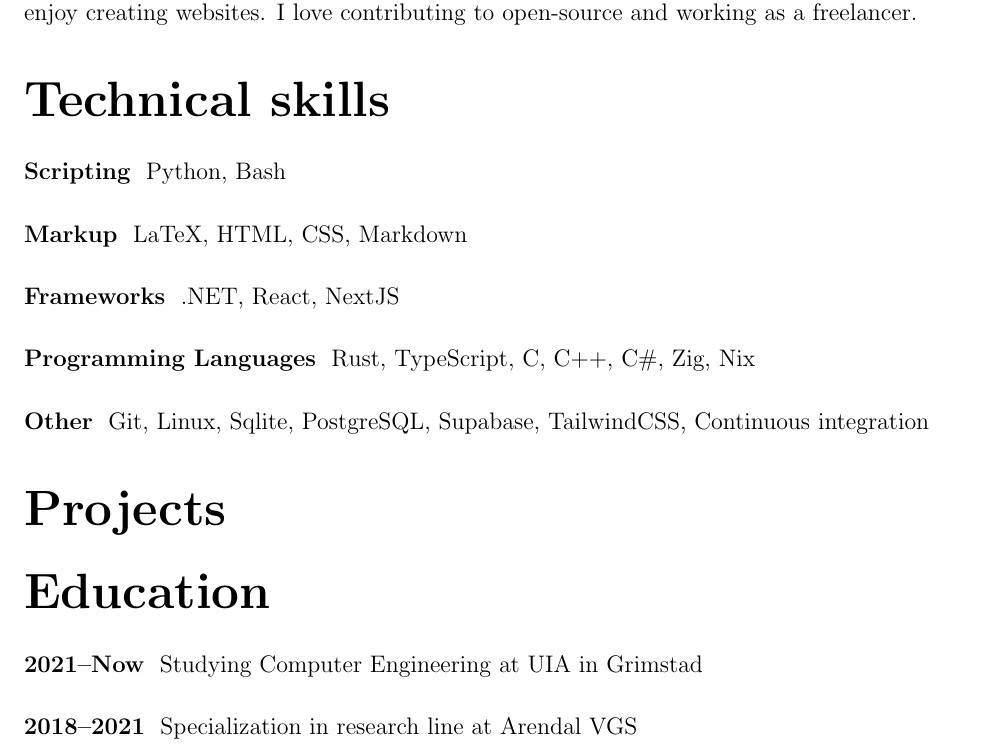
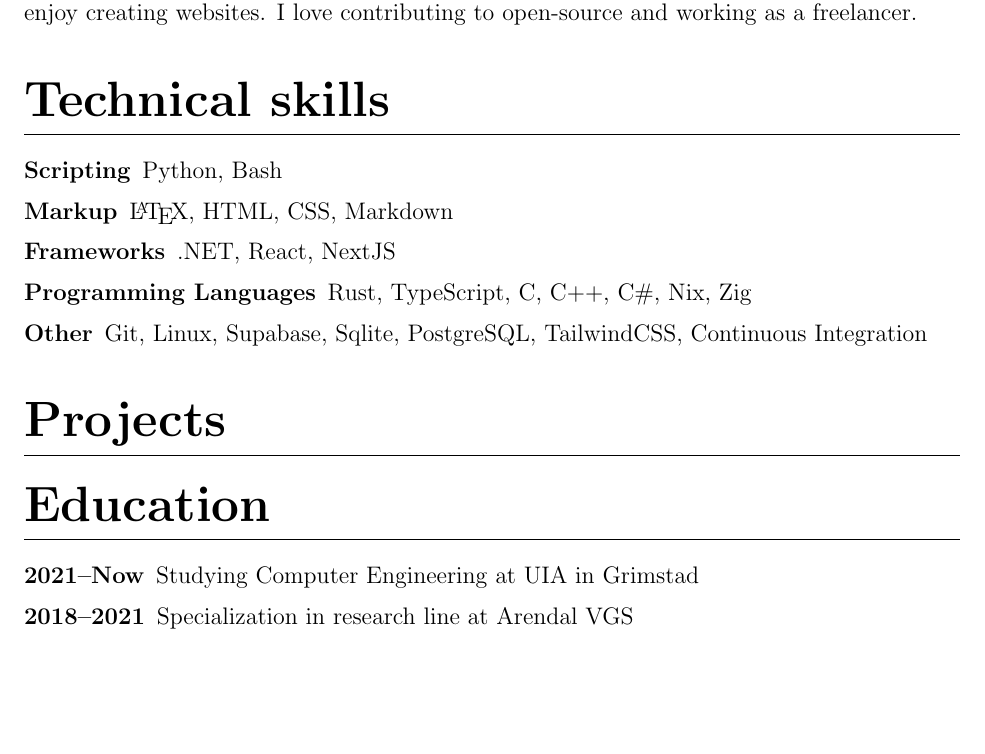
Before and after one commit to knarkzel/cv, a LaTeX CV (cv.tex): part of the page, cut so that both start at the same text, the shorter picture padded with empty space. Compiled offline with pdfLaTeX.

Commit message:
Most of the stuff in place

```diff
--- a/cv.tex
+++ b/cv.tex
@@ -9,7 +9,7 @@
             {\huge\bfseries}
             {}
             {0em}
-            {}
+            {}[\titlerule]
 
 \titleformat{\subsection}[runin]
             {\bfseries}
@@ -26,6 +26,11 @@
     \theauthor
   \end{center}
 }
+
+\titlespacing{\subsection}
+{0em}{0.5em}{0.5em}
+
+\pagenumbering{gobble}
 
 \begin{document}
 
@@ -48,7 +53,7 @@ Python, Bash
 
 \subsection{Markup}
 
-LaTeX, HTML, CSS, Markdown
+\LaTeX, HTML, CSS, Markdown
 
 \subsection{Frameworks}
 
@@ -56,11 +61,11 @@ LaTeX, HTML, CSS, Markdown
 
 \subsection{Programming Languages}
 
-Rust, TypeScript, C, C++, C\#, Zig, Nix
+Rust, TypeScript, C, C++, C\#, Nix, Zig
 
 \subsection{Other}
 
-Git, Linux, Sqlite, PostgreSQL, Supabase, TailwindCSS, Continuous integration
+Git, Linux, Supabase, Sqlite, PostgreSQL, TailwindCSS, Continuous Integration
 
 \section{Projects}
 
```
Also changed, not shown: cv.pdf.
